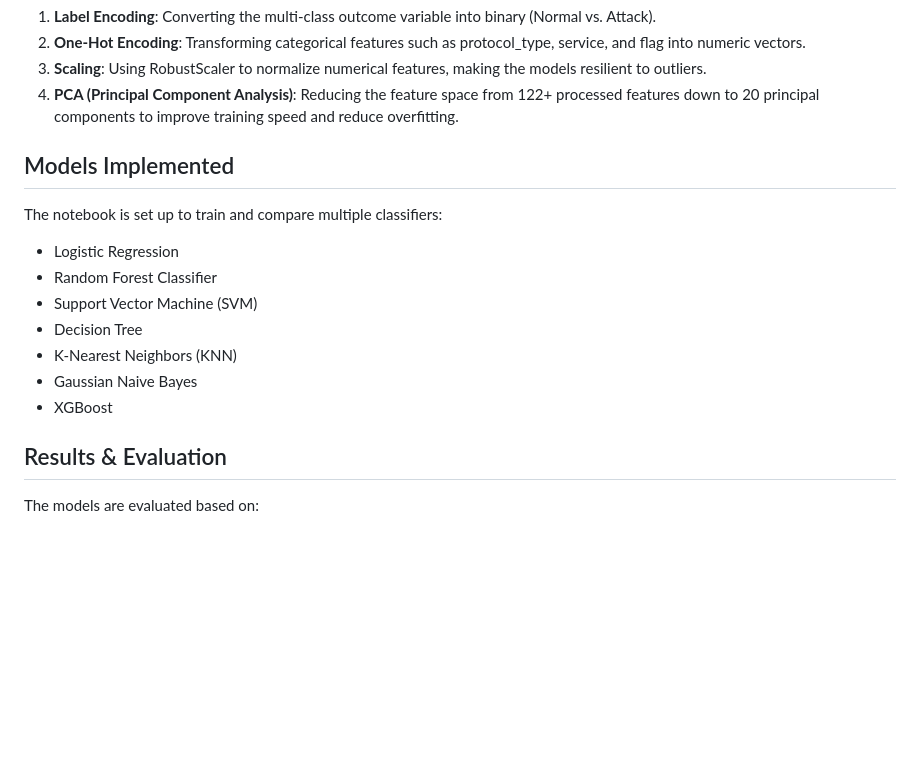
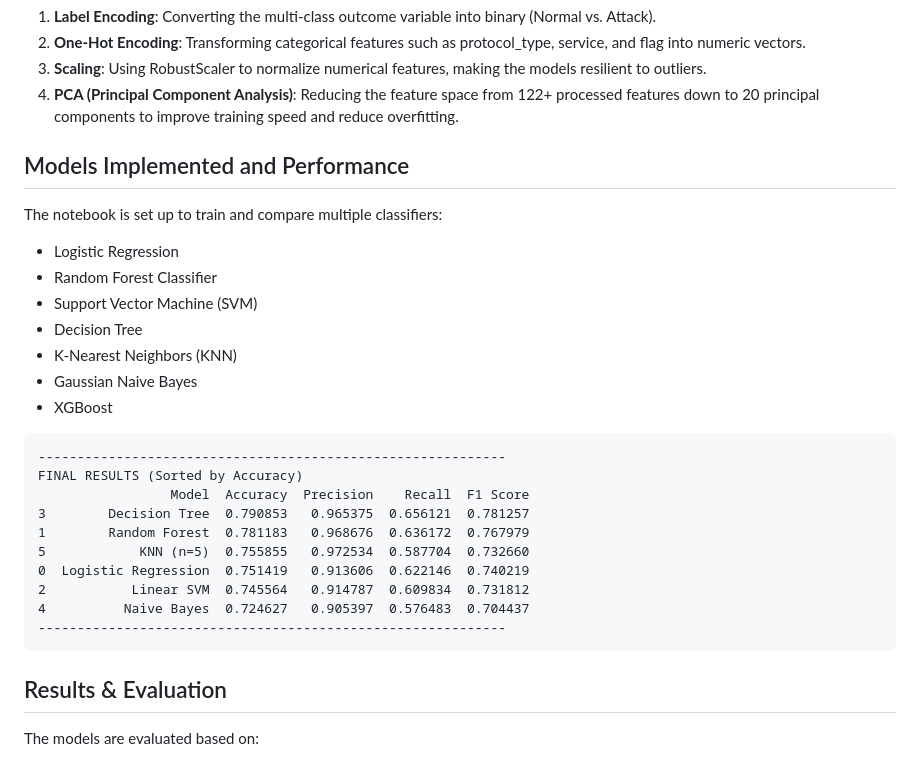
Before and after one commit to James-Crockett/IS734_Intrusion_Detection_System, a Markdown page: README.md, the part around the change. Rendered like a GitHub page; blank space fills up the shorter version.

````diff
--- a/README.md
+++ b/README.md
@@ -37,7 +37,7 @@ The notebook implements a robust preprocessing pipeline:
 3.  **Scaling**: Using RobustScaler to normalize numerical features, making the models resilient to outliers.
 4.  **PCA (Principal Component Analysis)**: Reducing the feature space from 122+ processed features down to 20 principal components to improve training speed and reduce overfitting.
 
-## Models Implemented
+## Models Implemented and Performance
 
 The notebook is set up to train and compare multiple classifiers:
 * Logistic Regression
@@ -47,6 +47,19 @@ The notebook is set up to train and compare multiple classifiers:
 * K-Nearest Neighbors (KNN)
 * Gaussian Naive Bayes
 * XGBoost
+
+```
+------------------------------------------------------------
+FINAL RESULTS (Sorted by Accuracy)
+                 Model  Accuracy  Precision    Recall  F1 Score
+3        Decision Tree  0.790853   0.965375  0.656121  0.781257
+1        Random Forest  0.781183   0.968676  0.636172  0.767979
+5            KNN (n=5)  0.755855   0.972534  0.587704  0.732660
+0  Logistic Regression  0.751419   0.913606  0.622146  0.740219
+2           Linear SVM  0.745564   0.914787  0.609834  0.731812
+4          Naive Bayes  0.724627   0.905397  0.576483  0.704437
+------------------------------------------------------------
+```
 
 ## Results & Evaluation
 
````
